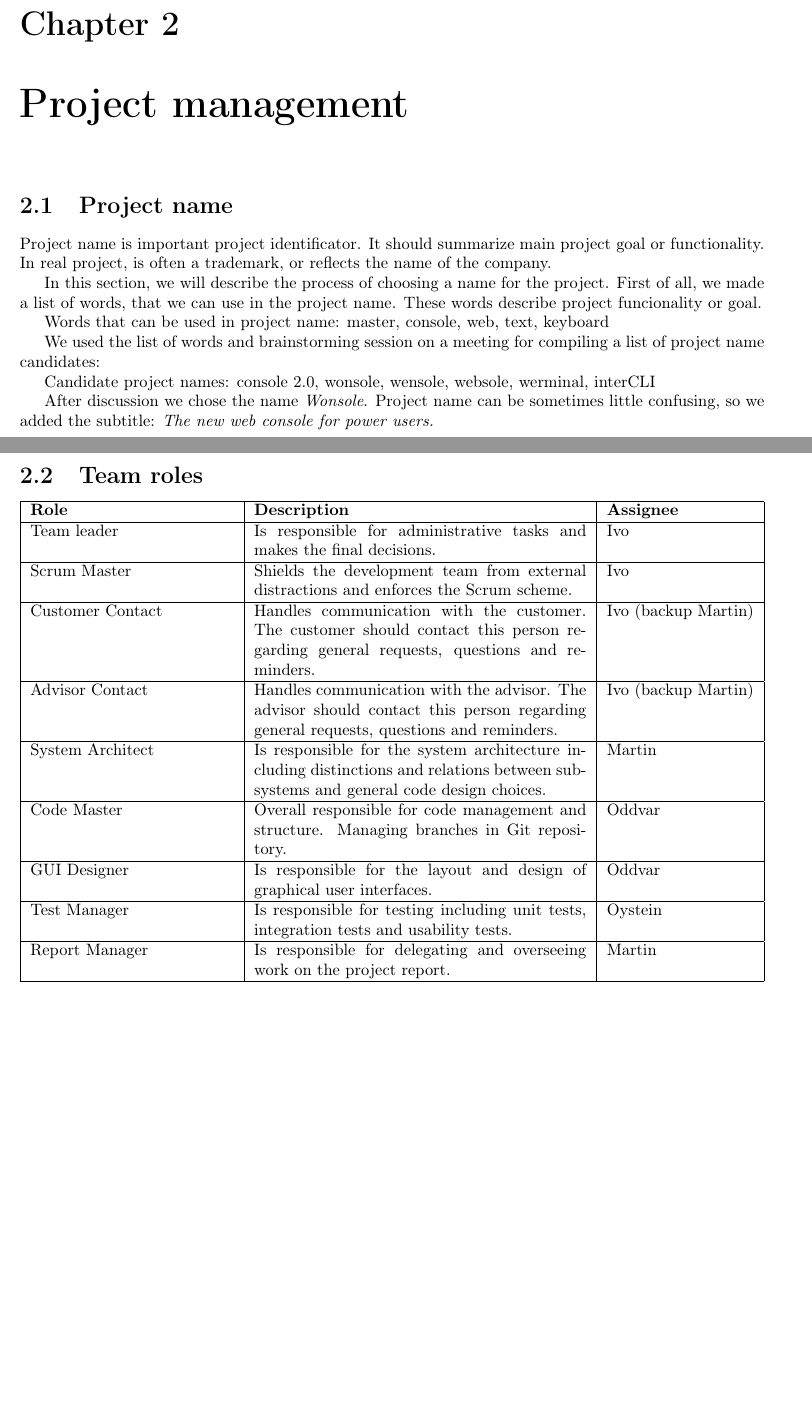
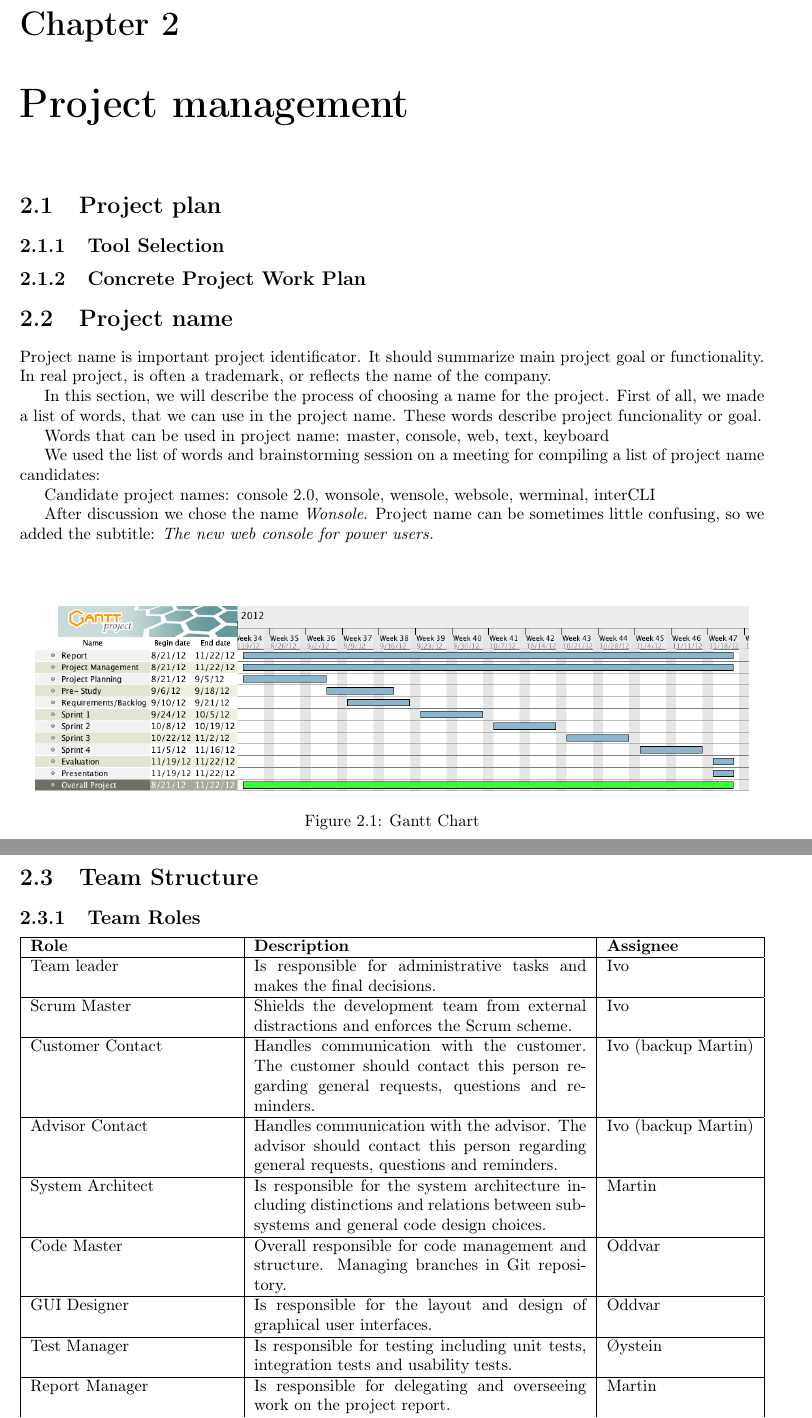
Before and after one commit to idlouhy/wonsole, a LaTeX thesis (report/src/report.tex, which reads report/src/chapter/project-management.tex): two parts of pages 10 and 11 of 58 before the commit and two parts of pages 10 and 11 of 57 after it, joined at a grey line, cut so that both start at the same text, the shorter picture padded with empty space. Compiled offline with pdfLaTeX.

Commit message:
Clean up in chapter 2, added Gantt chart

```diff
--- a/report/src/chapter/project-management.tex
+++ b/report/src/chapter/project-management.tex
@@ -1,4 +1,18 @@
 \chapter{Project management}
+
+\section{Project plan}
+\subsection{Tool Selection}
+
+\subsection{Concrete Project Work Plan}
+
+\begin{figure}
+\centering
+\includegraphics[width=6in]{image/gantt.png}
+\caption{Gantt Chart}
+\label{figure:gantt}
+\end{figure}
+
+
 
 \section{Project name}
 Project name is important project identificator. It should summarize main project goal or functionality. In real project, is often a trademark, or reflects the name of the company.
@@ -13,7 +27,10 @@ Candidate project names: console 2.0, wonsole, wensole, websole, werminal, inter
 
 After discussion we chose the name \emph{Wonsole}. Project name can be sometimes little confusing, so we added the subtitle: \emph{The new web console for power users.}
 
-\section{Team roles}
+
+\section{Team Structure}
+
+\subsection{Team Roles}
 \begin{tabularx}{\textwidth}{ | l | X | l | }
   \hline
   \textbf{Role} & \textbf{Description} & \textbf{Assignee} \\
@@ -32,7 +49,7 @@ After discussion we chose the name \emph{Wonsole}. Project name can be sometimes
   \hline
   GUI Designer & Is responsible for the layout and design of graphical user interfaces. & Oddvar \\
   \hline
-  Test Manager & Is responsible for testing including unit tests, integration tests and usability tests. & Oystein \\
+  Test Manager & Is responsible for testing including unit tests, integration tests and usability tests. & Øystein \\
   \hline
   Report Manager & Is responsible for delegating and overseeing work on the project report. & Martin \\
   \hline
@@ -44,9 +61,9 @@ After discussion we chose the name \emph{Wonsole}. Project name can be sometimes
   \hline
   Meeting Secretary & Is responsible for making sure notes get written and sent after each meeting with the advisor and customer. & Oddvar \\
   \hline
-  Quality Assurance Manager &  & Oystein \\
+  Quality Assurance Manager &  & Øystein \\
   \hline
-  Weekly Report Writer & Is responsible for finalizing the weekly report(s) for the advisor and customer, and getting these delivered for approval. Also responsible for meeting agendas and their delivery. & Oystein \\
+  Weekly Report Writer & Is responsible for finalizing the weekly report(s) for the advisor and customer, and getting these delivered for approval. Also responsible for meeting agendas and their delivery. & Øystein \\
   \hline
   Time Keeper & Responsible for making sure that everybody is logging their work, and logging team activities. & Oddvar \\
   \hline
```
Also changed, not shown: report/src/image/gantt.png (added), report/src/report.pdf, report/src/chapter/project-management.tex (13 more changed lines).
